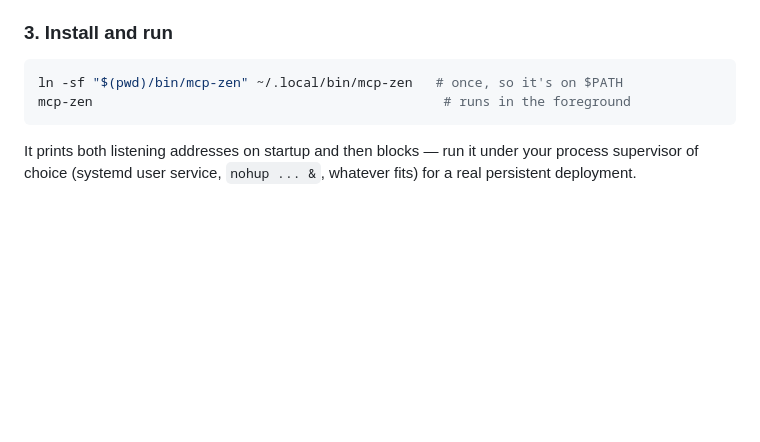
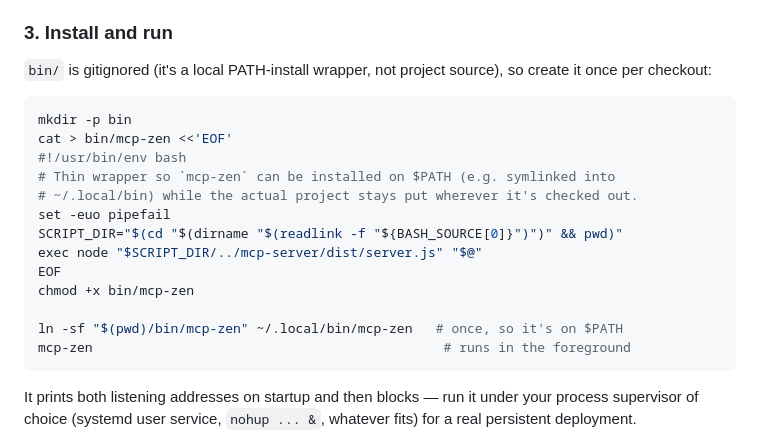
Before and after one commit to mikesmullin/mcp-zen, a Markdown page: README.md, the part around the change. Rendered like a GitHub page; blank space fills up the shorter version.

Commit message:
Document recreating the gitignored bin/mcp-zen wrapper on a fresh checkout

````diff
--- a/README.md
+++ b/README.md
@@ -60,7 +60,21 @@ the one MCP clients talk to).
 
 ### 3. Install and run
 
+`bin/` is gitignored (it's a local PATH-install wrapper, not project source),
+so create it once per checkout:
+
 ```bash
+mkdir -p bin
+cat > bin/mcp-zen <<'EOF'
+#!/usr/bin/env bash
+# Thin wrapper so `mcp-zen` can be installed on $PATH (e.g. symlinked into
+# ~/.local/bin) while the actual project stays put wherever it's checked out.
+set -euo pipefail
+SCRIPT_DIR="$(cd "$(dirname "$(readlink -f "${BASH_SOURCE[0]}")")" && pwd)"
+exec node "$SCRIPT_DIR/../mcp-server/dist/server.js" "$@"
+EOF
+chmod +x bin/mcp-zen
+
 ln -sf "$(pwd)/bin/mcp-zen" ~/.local/bin/mcp-zen   # once, so it's on $PATH
 mcp-zen                                             # runs in the foreground
 ```
````
